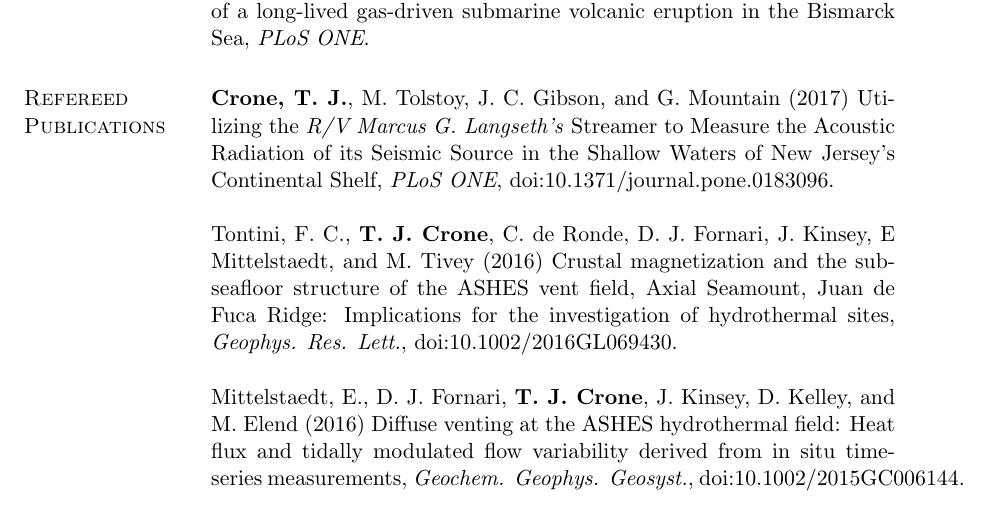
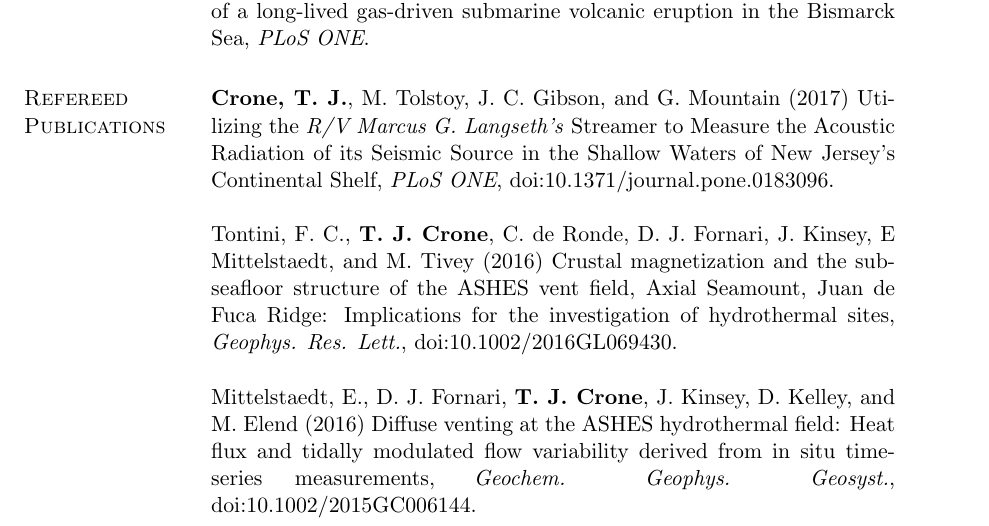
Before and after one commit to tjcrone/cv, a LaTeX CV (cronecv.tex): part of page 3 of 17, cut so that both start at the same text. Compiled offline with LaTeX, dvips and Ghostscript.

Commit message:
Fix overfull

```diff
--- a/cronecv.tex
+++ b/cronecv.tex
@@ -171,7 +171,7 @@ Utilizing the \textit{R/V Marcus G. Langseth's} Streamer to Measure the Acoustic
 
 Tontini, F. C., {\bf T. J. Crone}, C. de Ronde, D. J. Fornari, J. Kinsey, E Mittelstaedt,  and M. Tivey (2016) Crustal magnetization and the subseafloor structure of the ASHES vent field, Axial Seamount, Juan de Fuca Ridge: Implications for the investigation of hydrothermal sites, {\em Geophys. Res. Lett.}, doi:10.1002/2016GL069430.
 
-Mittelstaedt, E., D. J. Fornari, {\bf T. J. Crone}, J. Kinsey, D. Kelley, and M. Elend (2016) Diffuse venting at the ASHES hydrothermal field: Heat flux and tidally modulated flow variability derived from in situ time-series measurements, {\em Geochem. Geophys. Geosyst.}, doi:10.1002/2015GC006144.
+Mittelstaedt, E., D. J. Fornari, {\bf T. J. Crone}, J. Kinsey, D. Kelley, and M. Elend (2016) Diffuse venting at the ASHES hydrothermal field: Heat flux and tidally modulated flow variability derived from in situ time-series measurements, {\em Geochem. Geophys. Geosyst.}, \linebreak doi:10.1002/2015GC006144.
 
 Abadi, S. H., W. S. D. Wilcock, M. Tolstoy, {\bf T. J. Crone}, and S. M. Carbotte (2015) Sound source localization techniques using a seismic hydrophone streamer and its extension for Baleen whale localization during seismic surveys, {\em J. Acoust. Soc. Am.}, 138, doi: 10.1121/1.4937768.
 
```
